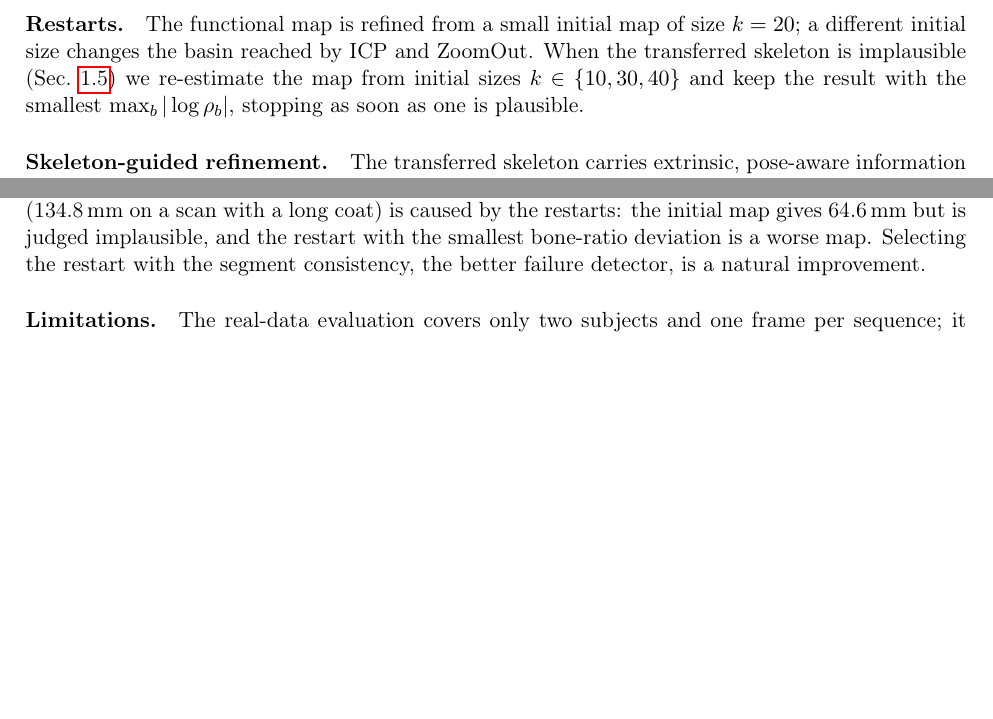
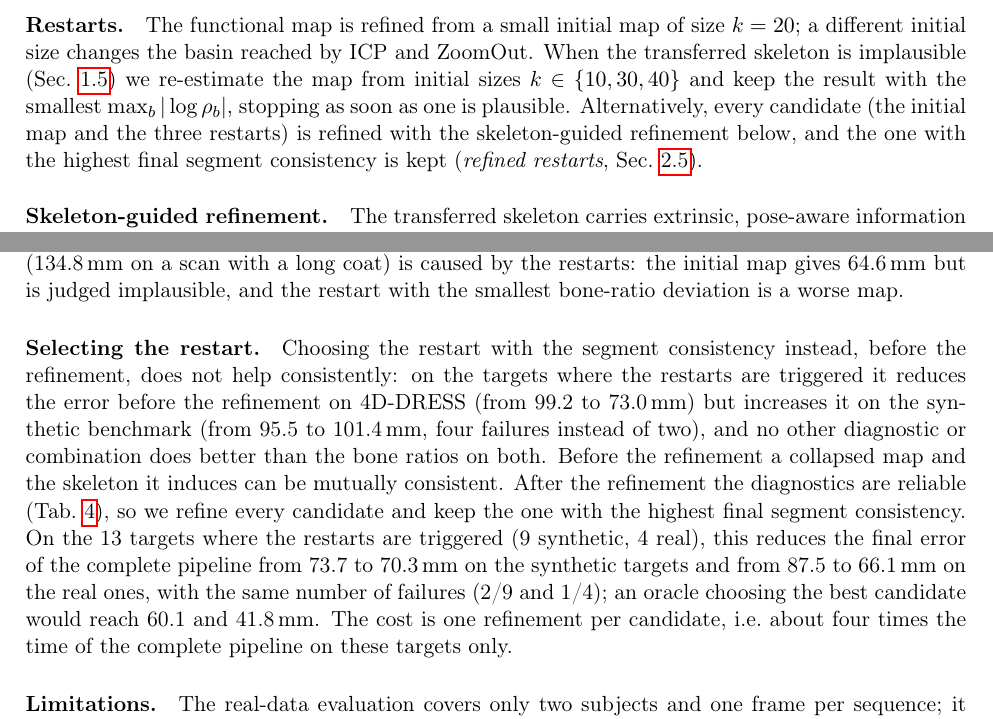
Before and after one commit to PietroMsn/Functional-skeleton-transfer, a LaTeX document (main.tex): two parts of pages 3 and 8 of 9, joined at a grey line, cut so that both start at the same text, the shorter picture padded with empty space. Compiled offline with pdfLaTeX.

Commit message:
Add restart selection after the refinement
Co-Authored-By: Claude Opus 5.5 <noreply@anthropic.com>

```diff
--- a/main.tex
+++ b/main.tex
@@ -215,7 +215,10 @@ of size $k=20$; a different initial size changes the basin reached by ICP and
 ZoomOut. When the transferred skeleton is implausible
 (Sec.~\ref{sec:plausibility}) we re-estimate the map from initial sizes
 $k \in \{10, 30, 40\}$ and keep the result with the smallest
-$\max_b |\log \rho_b|$, stopping as soon as one is plausible.
+$\max_b |\log \rho_b|$, stopping as soon as one is plausible. Alternatively,
+every candidate (the initial map and the three restarts) is refined with the
+skeleton-guided refinement below, and the one with the highest final segment
+consistency is kept (\emph{refined restarts}, Sec.~\ref{sec:exp_real}).
 
 \paragraph{Skeleton-guided refinement.} The transferred skeleton carries
 extrinsic, pose-aware information that intrinsic descriptors lack: which
@@ -545,8 +548,24 @@ refinement, with at most two false alarms out of 25. With the stopping rule
 the refinement uses 4.6 iterations on average. The remaining failure (134.8\,mm
 on a scan with a long coat) is caused by the restarts: the initial map gives
 64.6\,mm but is judged implausible, and the restart with the smallest
-bone-ratio deviation is a worse map. Selecting the restart with the segment
-consistency, the better failure detector, is a natural improvement.
+bone-ratio deviation is a worse map.
+
+\paragraph{Selecting the restart.} Choosing the restart with the segment
+consistency instead, before the refinement, does not help consistently: on the
+targets where the restarts are triggered it reduces the error before the
+refinement on 4D-DRESS (from 99.2 to 73.0\,mm) but increases it on the
+synthetic benchmark (from 95.5 to 101.4\,mm, four failures instead of two),
+and no other diagnostic or combination does better than the bone ratios on
+both. Before the refinement a collapsed map and the skeleton it induces can be
+mutually consistent. After the refinement the diagnostics are reliable
+(Tab.~\ref{tab:diagnostics}), so we refine every candidate and keep the one
+with the highest final segment consistency. On the 13 targets where the
+restarts are triggered (9 synthetic, 4 real), this reduces the final error of
+the complete pipeline from 73.7 to 70.3\,mm on the synthetic targets and from
+87.5 to 66.1\,mm on the real ones, with the same number of failures (2/9 and
+1/4); an oracle choosing the best candidate would reach 60.1 and 41.8\,mm. The
+cost is one refinement per candidate, i.e.\ about four times the time of the
+complete pipeline on these targets only.
 
 \paragraph{Limitations.} The real-data evaluation covers only two subjects and
 one frame per sequence; it must be extended to more subjects and frames of
```
Also changed, not shown: README.md.
